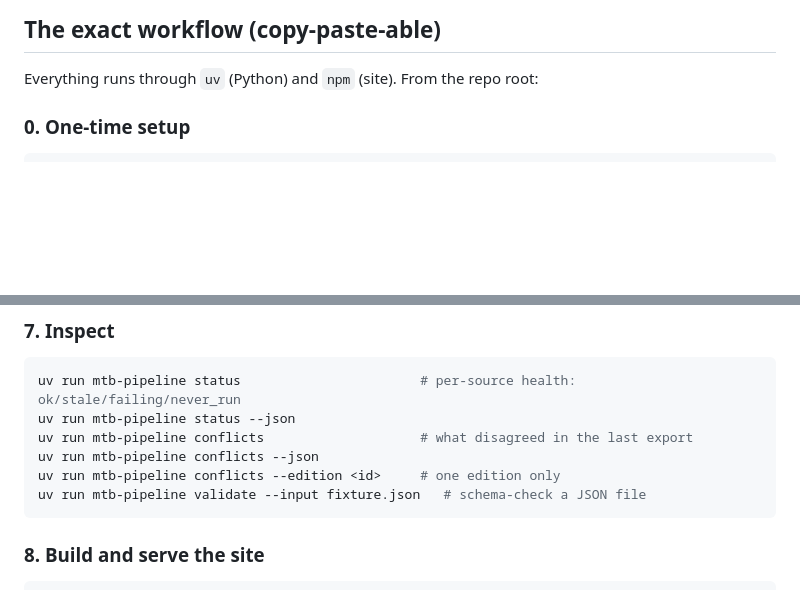
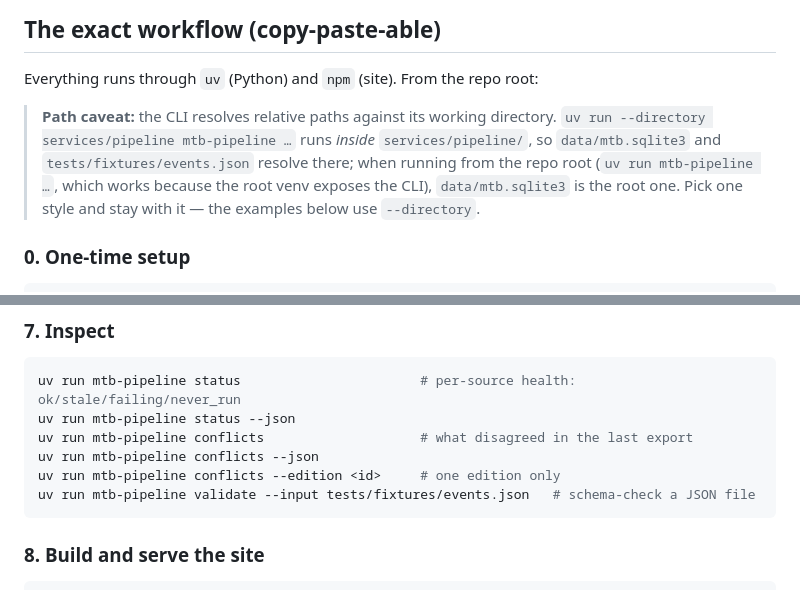
Before and after one commit to bennischober/mtb-marathon-calendar, a Markdown page: README.md, 2 parts joined by grey strips. Drawn GitHub-style; blank space fills up the shorter version.

Commit message:
docs: working-directory caveat and correct fixture path

````diff
--- a/README.md
+++ b/README.md
@@ -29,6 +29,13 @@ The website links out to the original event and registration pages; it does not
 ## The exact workflow (copy-paste-able)
 
 Everything runs through `uv` (Python) and `npm` (site). From the repo root:
+
+> **Path caveat:** the CLI resolves relative paths against its working directory.
+> `uv run --directory services/pipeline mtb-pipeline …` runs *inside*
+> `services/pipeline/`, so `data/mtb.sqlite3` and `tests/fixtures/events.json`
+> resolve there; when running from the repo root (`uv run mtb-pipeline …`, which
+> works because the root venv exposes the CLI), `data/mtb.sqlite3` is the root one.
+> Pick one style and stay with it — the examples below use `--directory`.
 
 ### 0. One-time setup
 
@@ -129,7 +136,7 @@ uv run mtb-pipeline status --json
 uv run mtb-pipeline conflicts                    # what disagreed in the last export
 uv run mtb-pipeline conflicts --json
 uv run mtb-pipeline conflicts --edition <id>     # one edition only
-uv run mtb-pipeline validate --input fixture.json   # schema-check a JSON file
+uv run mtb-pipeline validate --input tests/fixtures/events.json   # schema-check a JSON file
 ```
 
 ### 8. Build and serve the site
````
